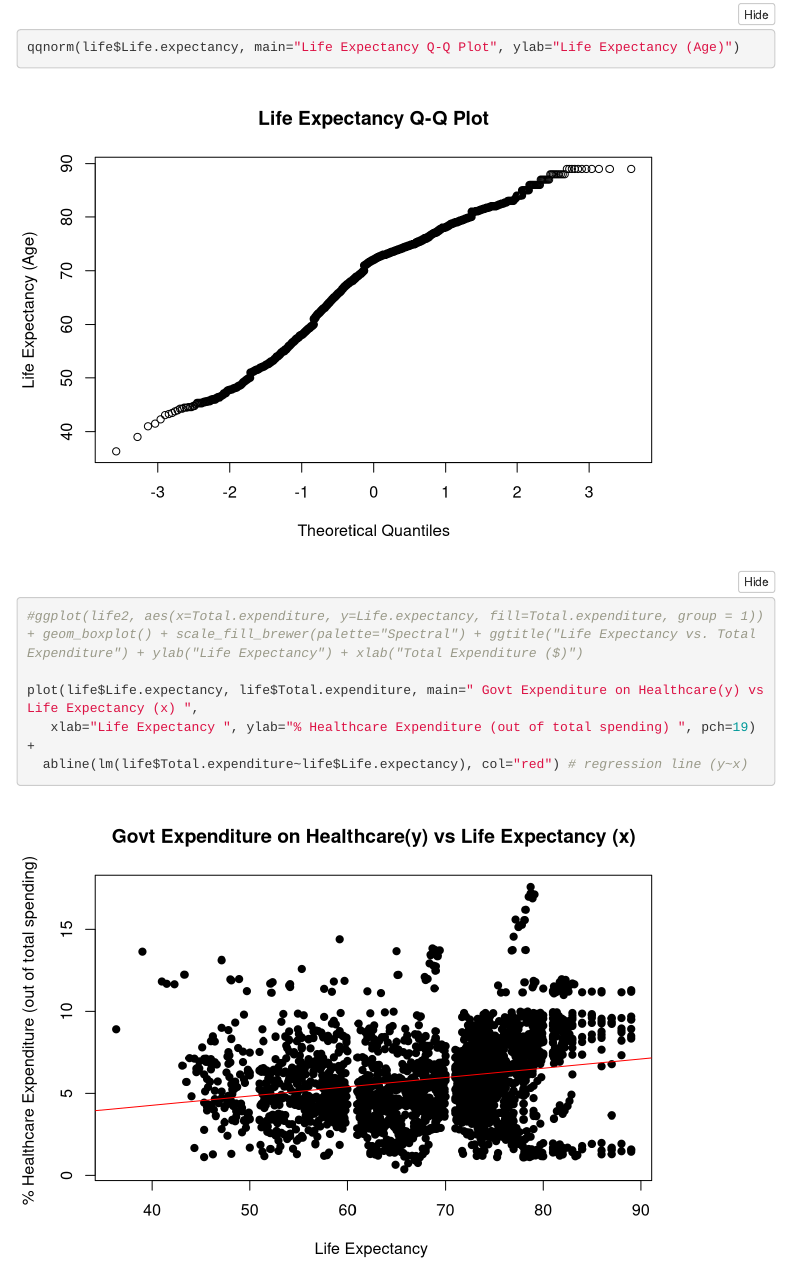
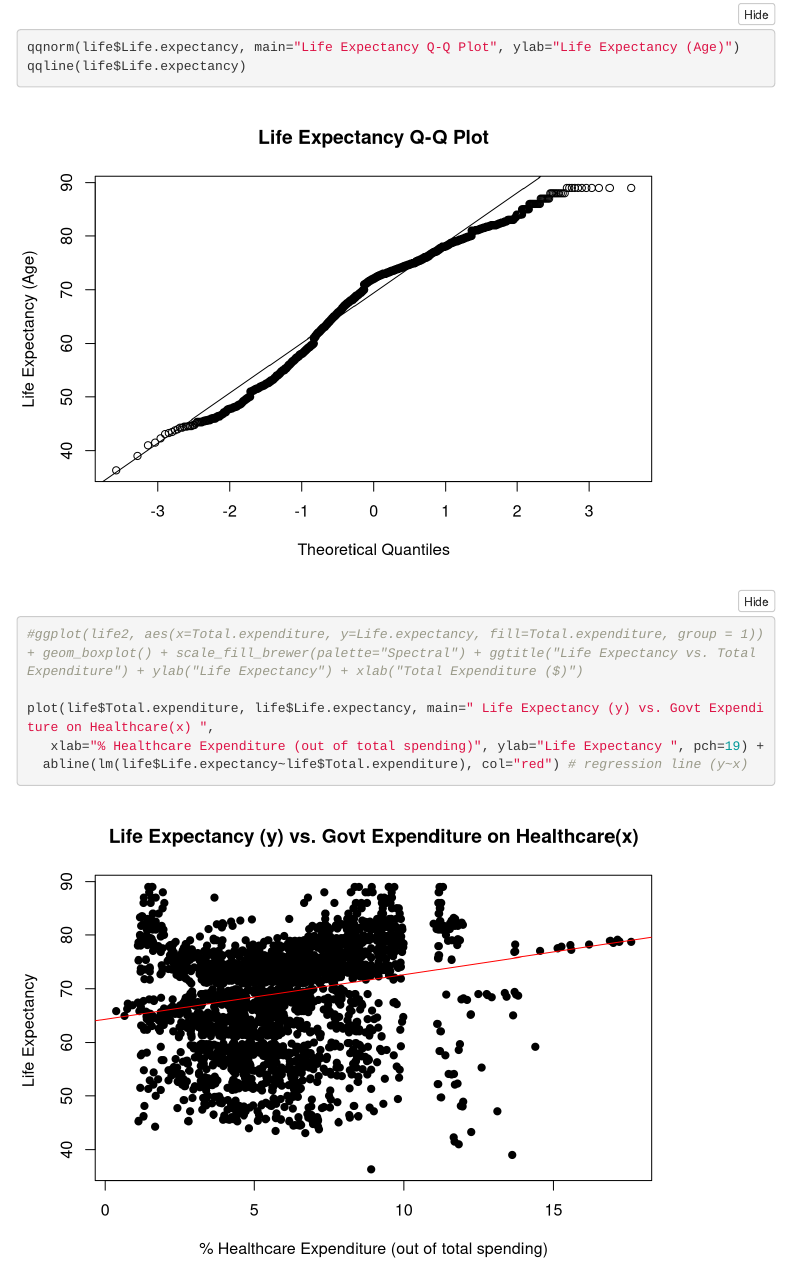
Before and after one commit to sk4cg/WorldHealthData, an R Markdown document (WorldHealthProject.Rmd): the page in a window 1100 px wide, from 1810 px down. Rendered offline with R 4.5, knitr and Pandoc, with nearby package versions; folded parts are opened; menus at the side of the page are left out.

Commit message:
prof suggestions

```diff
--- a/WorldHealthProject.Rmd
+++ b/WorldHealthProject.Rmd
@@ -118,13 +118,14 @@ ggplot(life, aes(x=Life.expectancy) )+
   xlab("Life Expectancy (Age)")
 
 qqnorm(life$Life.expectancy, main="Life Expectancy Q-Q Plot", ylab="Life Expectancy (Age)")
+qqline(life$Life.expectancy)
 
 
 #ggplot(life2, aes(x=Total.expenditure, y=Life.expectancy, fill=Total.expenditure, group = 1)) + geom_boxplot() + scale_fill_brewer(palette="Spectral") + ggtitle("Life Expectancy vs. Total Expenditure") + ylab("Life Expectancy") + xlab("Total Expenditure ($)")
 
-plot(life$Life.expectancy, life$Total.expenditure, main=" Govt Expenditure on Healthcare(y) vs Life Expectancy (x) ",
-   xlab="Life Expectancy ", ylab="% Healthcare Expenditure (out of total spending) ", pch=19) +
-  abline(lm(life$Total.expenditure~life$Life.expectancy), col="red") # regression line (y~x)
+plot(life$Total.expenditure, life$Life.expectancy, main=" Life Expectancy (y) vs. Govt Expenditure on Healthcare(x) ",
+   xlab="% Healthcare Expenditure (out of total spending)", ylab="Life Expectancy ", pch=19) +
+  abline(lm(life$Life.expectancy~life$Total.expenditure), col="red") # regression line (y~x)
 
 ggplot(life, aes(x=factor(Year), y=Life.expectancy))+
   geom_boxplot() +
```
